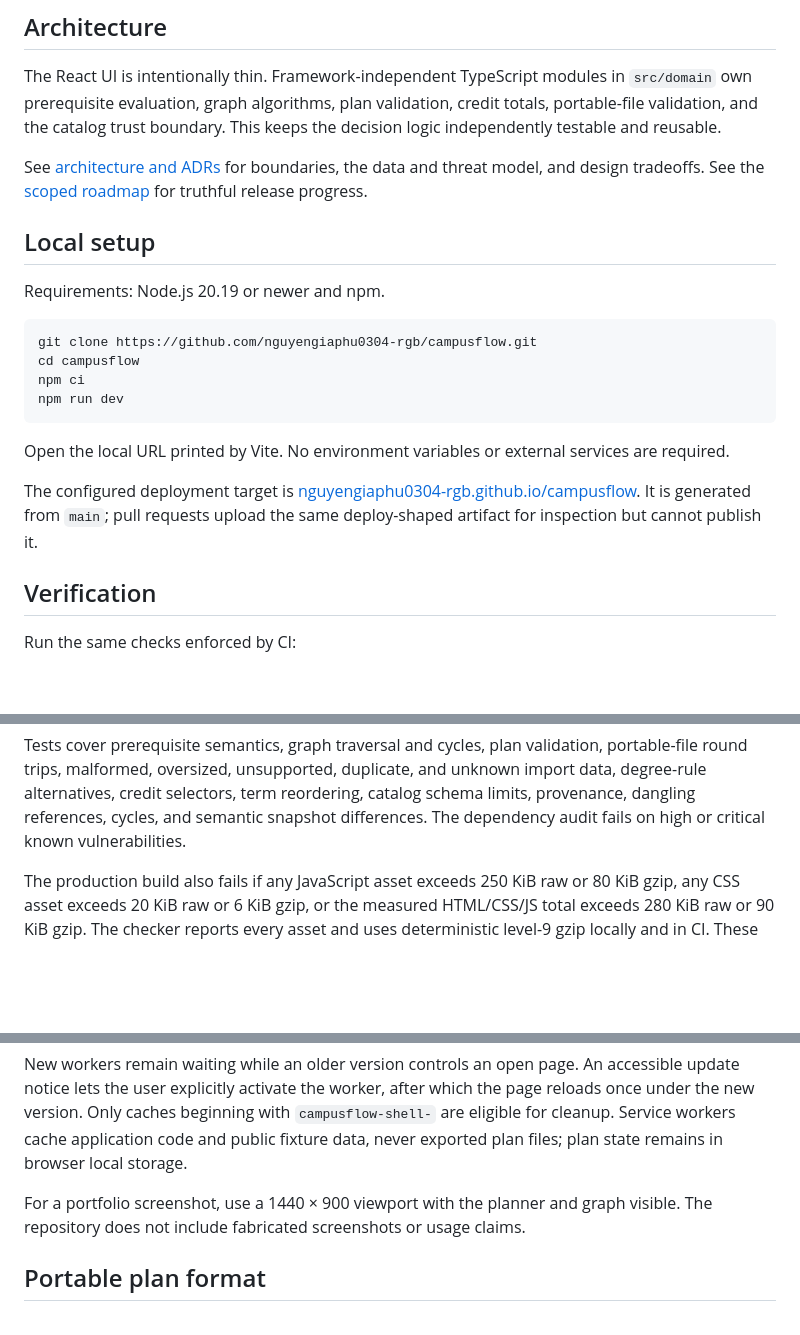
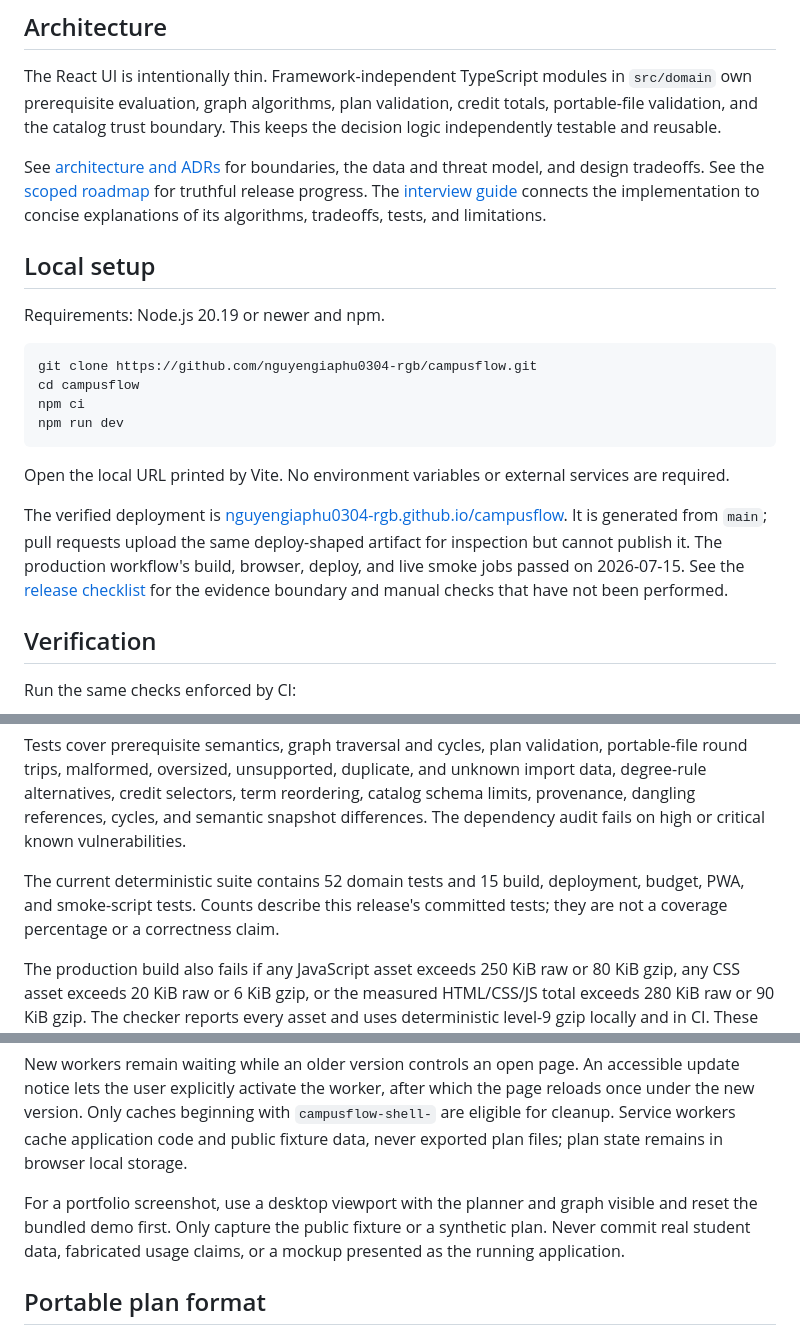
Before and after one commit to nguyengiaphu0304-rgb/campusflow, a Markdown page: README.md, 3 parts joined by grey strips. Rendered like a GitHub page; blank space fills up the shorter version.

```diff
--- a/README.md
+++ b/README.md
@@ -44,7 +59,9 @@ keeps the decision logic independently testable and reusable.
 
 See [architecture and ADRs](docs/architecture.md) for boundaries, the data and
 threat model, and design tradeoffs. See the [scoped roadmap](docs/roadmap.md) for
-truthful release progress.
+truthful release progress. The [interview guide](docs/interview-guide.md)
+connects the implementation to concise explanations of its algorithms,
+tradeoffs, tests, and limitations.
 
 ## Local setup
 
@@ -60,10 +77,13 @@ npm run dev
 Open the local URL printed by Vite. No environment variables or external
 services are required.
 
-The configured deployment target is
+The verified deployment is
 [nguyengiaphu0304-rgb.github.io/campusflow](https://nguyengiaphu0304-rgb.github.io/campusflow/).
-It is generated from `main`; pull requests upload the same deploy-shaped artifact
-for inspection but cannot publish it.
+It is generated from `main`; pull requests upload the same deploy-shaped
+artifact for inspection but cannot publish it. The production workflow's
+build, browser, deploy, and live smoke jobs passed on 2026-07-15. See the
+[release checklist](docs/release-checklist.md) for the evidence boundary and
+manual checks that have not been performed.
 
 ## Verification
 
@@ -86,6 +106,10 @@ catalog schema limits, provenance, dangling references, cycles, and semantic
 snapshot differences. The
 dependency audit fails on high or critical known
 vulnerabilities.
+
+The current deterministic suite contains 52 domain tests and 15 build,
+deployment, budget, PWA, and smoke-script tests. Counts describe this release's
+committed tests; they are not a coverage percentage or a correctness claim.
 
 The production build also fails if any JavaScript asset exceeds 250 KiB raw or
 80 KiB gzip, any CSS asset exceeds 20 KiB raw or 6 KiB gzip, or the measured
@@ -164,8 +188,10 @@ which the page reloads once under the new version. Only caches beginning with
 code and public fixture data, never exported plan files; plan state remains in
 browser local storage.
 
-For a portfolio screenshot, use a 1440 × 900 viewport with the planner and graph
-visible. The repository does not include fabricated screenshots or usage claims.
+For a portfolio screenshot, use a desktop viewport with the planner and graph
+visible and reset the bundled demo first. Only capture the public fixture or a
+synthetic plan. Never commit real student data, fabricated usage claims, or a
+mockup presented as the running application.
 
 ## Portable plan format
 
```
Also changed, not shown: other parts of README.md (+15 -0 lines), docs/interview-guide.md (added, +89 -0 lines), docs/release-checklist.md (added, +57 -0 lines), docs/releases/v1.0.0.md (added, +86 -0 lines), docs/roadmap.md (+7 -2 lines), docs/screenshots/campusflow-v1-overview.jpg (added), docs/screenshots/campusflow-v1-planner.jpg (added), 2 other files.
